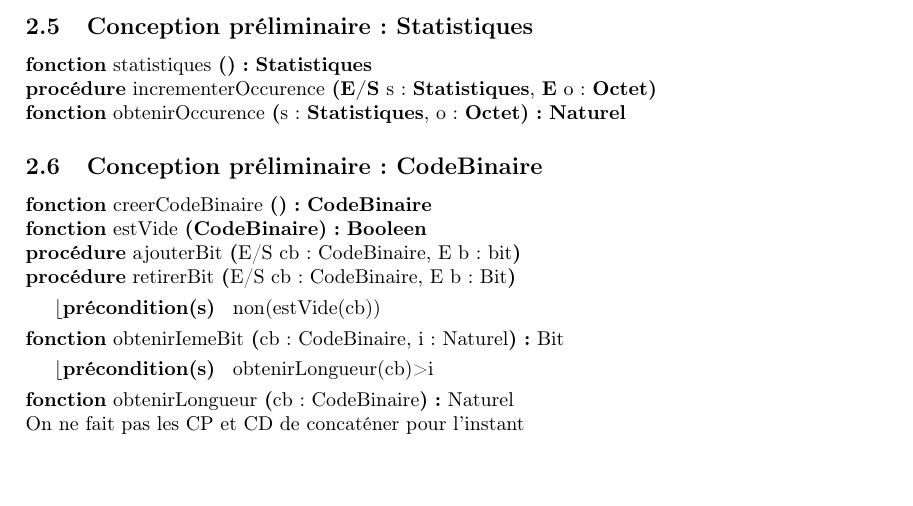
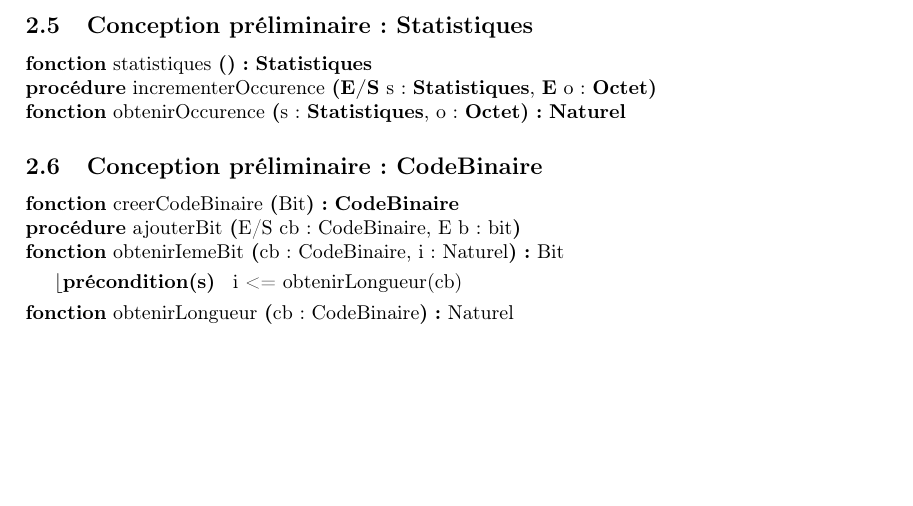
Before and after one commit to thomasbauer76/Compresseur-Huffman, a LaTeX document (latex/main.tex, which reads latex/CP_CodeBinaire.tex): part of page 3 of 4, cut so that both start at the same text, the shorter picture padded with empty space. Compiled offline with pdfLaTeX.

Commit message:
CP Code Binaire finie

```diff
--- a/latex/CP_CodeBinaire.tex
+++ b/latex/CP_CodeBinaire.tex
@@ -1,11 +1,8 @@
 \subsection{Conception préliminaire : CodeBinaire}
 
 \begin{algorithme}
-    \signatureFonction{creerCodeBinaire}{}{\textbf{CodeBinaire}}{}
-    \signatureFonction{estVide}{\textbf{CodeBinaire}}{\textbf{Booleen}}{}
+    \signatureFonction{creerCodeBinaire}{Bit}{\textbf{CodeBinaire}}{}
     \signatureProcedure{ajouterBit}{E/S cb : CodeBinaire, E b : bit}{}
-    \signatureProcedure{retirerBit}{E/S cb : CodeBinaire, E b : Bit}{non(estVide(cb))}
-    \signatureFonction{obtenirIemeBit}{cb : CodeBinaire, i : Naturel}{Bit}{obtenirLongueur(cb)>i}
-    \signatureFonction{obtenirLongueur}{cb : CodeBinaire}{Naturel}{} \\
-    On ne fait pas les CP et CD de concaténer pour l'instant
+    \signatureFonction{obtenirIemeBit}{cb : CodeBinaire, i : Naturel}{Bit}{i <= obtenirLongueur(cb)}
+    \signatureFonction{obtenirLongueur}{cb : CodeBinaire}{Naturel}{}
 \end{algorithme}
```
